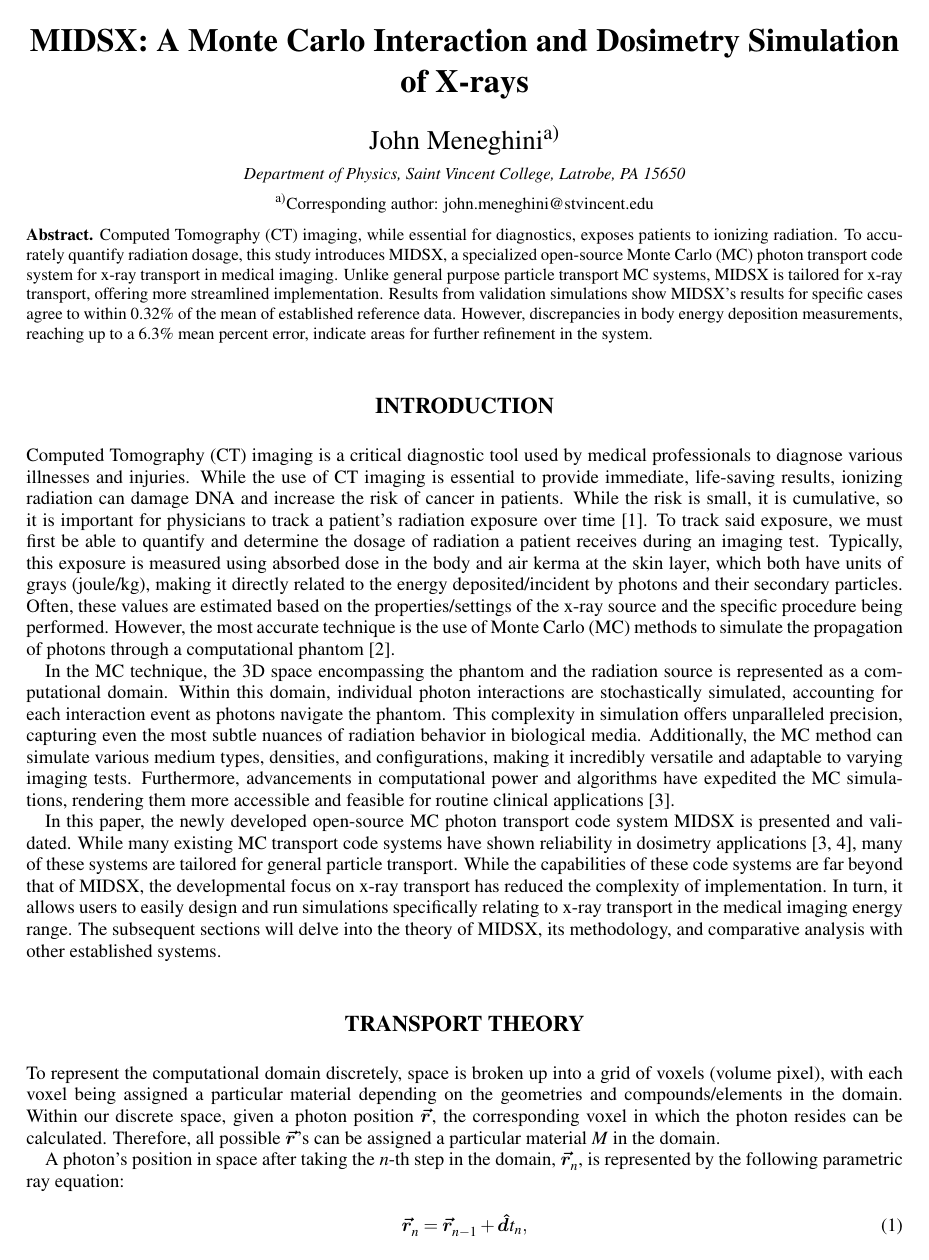
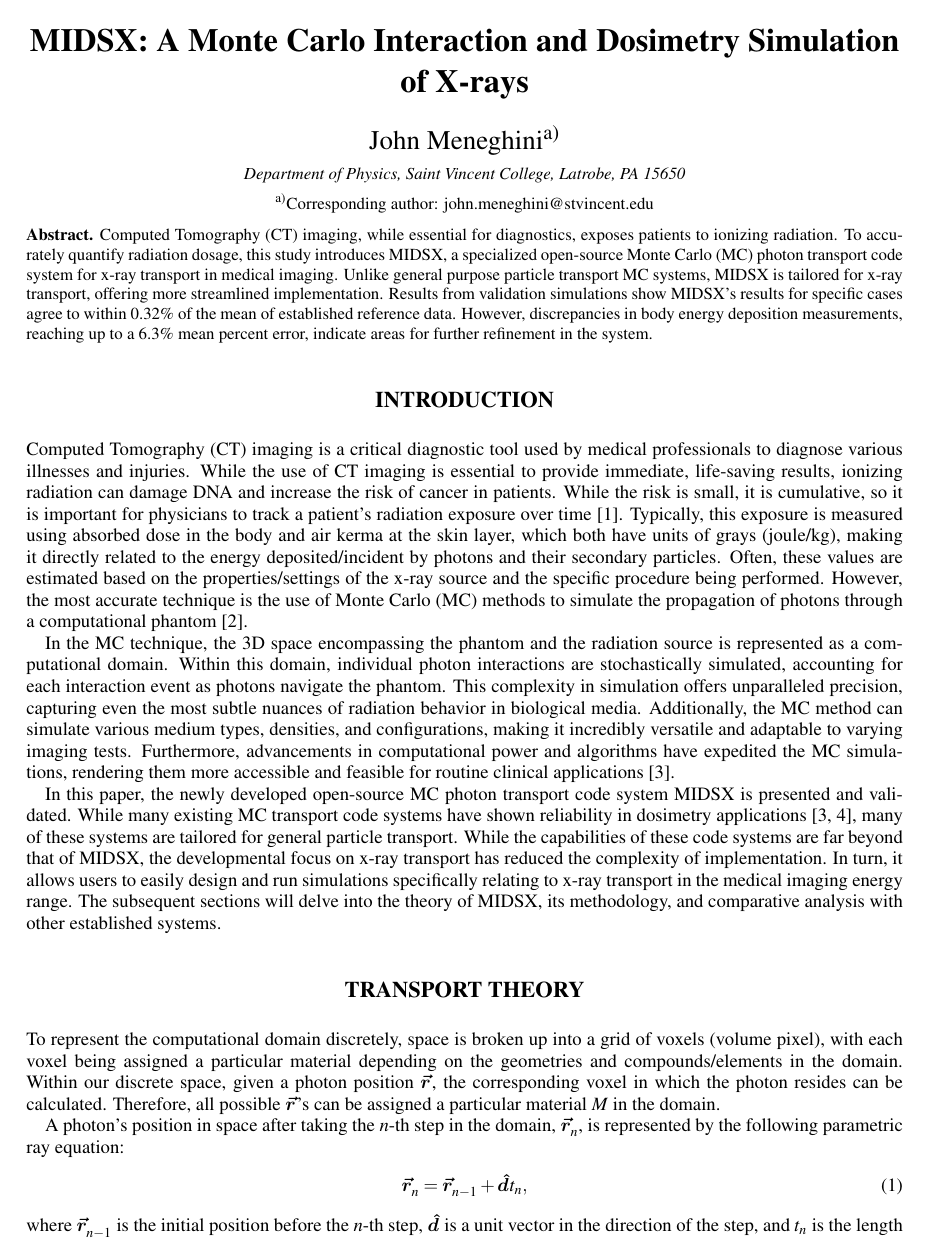
Before and after one commit to jmeneghini/MIDSXPaper, a LaTeX paper (JURP_paper/src/main.tex, which reads JURP_paper/src/discussion.tex, JURP_paper/src/intro.tex, JURP_paper/src/results.tex): page 1 of 5 before the commit and page 1 of 4 after it. The pictures show the PDF file JURP_paper/src/main.pdf that the author committed with the source.

Commit message:
almost done :)

```diff
--- a/JURP_paper/src/discussion.tex
+++ b/JURP_paper/src/discussion.tex
@@ -4,7 +4,7 @@
 
 \par For the ROIs of Case 2, agreement is seen almost universally, except for the single incoherent scatter deposition energy in ROI 4 and 5 for the pencil beam source shown in Figure \ref{fig:ROIPGraph}. In particular, the results reached a max MPE of 10\% for ROI 5, indicating a potential error in the incoherent scattering energy/angular distribution sampling algorithm. This discrepancy is likely a result of an error in the rejection sampling algorithm employed by MIDSX. While this algorithm shows agreement for the full-field ROI 5, the geometry of the ROI, combined with the pencil beam, results in only narrow-angle scatters hitting the ROI. Since the scattering angle distribution of incoherent scattering at the medical imaging energy range becomes extremely steep at the scattering angle $\theta = 0^\circ$, there is likely numerical instability presenting itself in the algorithm that needs to be analyzed. In addition, the $15^\circ$ full-field tissue energy deposition measurements were larger than the reference code systems', with an MPE of 0.5\%. With the MPE increasing significantly from the $0^\circ$ to $15^\circ$ measurements, this hints at a possible geometric error with the source and/or body. However, the source's position and angular distribution, along with the domain's and tissue's dimensions were carefully verified, making the scene geometry unlikely to be the source of discrepancy.
 
-\par For Case 5, almost all organ energy deposition results were lower than the reference code results, with the MPE reaching 6.3\%, except for the thyroid, with an MPE of 2.9\% larger. One common error reported by TG-195 that could result in the observed discrepancies is the incorrect orientation of the voxelized phantom in the computational domain. The orientation was verified by taking the RMSPE of the MIDSX data with respect to the results of each simulated angle reported by TG-195. As expected, the RMSPE with respect to $0^\circ$ was the minimum, verifying that the phantom's orientation during the CT simulation was correct.
+\par For Case 5, almost all organ energy deposition results were lower than the reference code results, with the MPE reaching 6.3\%, except for the thyroid, with an MPE of 2.9\% larger. One common error reported by TG-195 that could result in the observed discrepancies is the incorrect orientation of the voxelized phantom in the computational domain. The orientation was verified by taking the root mean square percent error (RMSPE) of the MIDSX data with respect to the results of each simulated angle reported by TG-195. As expected, the RMSPE with respect to $0^\circ$ was the minimum, verifying that the phantom's orientation during the CT simulation was correct.
 
 \par Despite verifying the orientation, the deviation of MIDSX's energy deposition results for both Cases 2 and 5 suggest that there may be other underlying errors in the MIDSX system that need further investigation. Potential factors could include the software's handling of scattering events, cross-section data initialization, and interpolation. Future work will study these aspects to pinpoint and rectify the source of the systematic errors observed in the MIDSX results.
 % \par Overall, MIDSX shows relative agreement with the PENELOPE, EGSnrc, Geant4, and MCNP results provided by TG-195 for the three examined cases. For the HVL layer simulation described by Case 1, statistical agreement is seen with all code systems except for PENELOPE for the HVL and QVL 100 keV simulation. In addition, for the 30 keV simulation, statistical agreement is seen with PENELOPE, Geant4, and MCNP for HVL, along with PENELOPE and MCNP for QVL. Note that while no statistical agreement is observed for the other energies/thicknesses, all MIDSX results are within 0.32\% of the mean of the reference code systems.
--- a/JURP_paper/src/intro.tex
+++ b/JURP_paper/src/intro.tex
@@ -1,3 +1,5 @@
-\par Computed Tomography (CT) imaging is a critical diagnostic tool used by medical professionals to diagnose various illnesses and injuries. While the use of CT imaging is essential to provide immediate, life-saving results, ionizing radiation can damage DNA and increase the risk of cancer in patients. While the risk is small, it is cumulative, so it is important for physicians to track a patient's radiation exposure over time \cite{lauer2009elements}. To track said exposure, we must first be able to quantify and determine the dosage of radiation a patient receives during an imaging test. Typically, this exposure is measured using absorbed dose in the body and air kerma at the skin layer, which both have units of grays (joule/kg), making it directly related to the energy deposited/incident by photons and their secondary particles. Often, these values are estimated based on the properties/settings of the x-ray source and the specific procedure being performed. However, the most accurate technique is the use of Monte Carlo (MC) methods to simulate the propagation of photons through a computational phantom \cite{essmedphys2012}.
+\par Computed Tomography (CT) imaging is a critical diagnostic tool used by medical professionals to diagnose various illnesses and injuries. While the use of CT imaging is essential to provide immediate, life-saving results, ionizing radiation can damage DNA and increase the risk of cancer in patients. While the risk is small, it is cumulative, so it is important for physicians to track a patient's radiation exposure over time \cite{lauer2009elements}. Typically, this exposure is measured using absorbed dose in the body and air kerma at the skin layer, which both have units of grays (joule/kg), making it directly related to the energy deposited/incident by photons and their secondary particles. Often, these values are estimated based on the properties/settings of the x-ray source and the specific procedure being performed. However, the most accurate technique is the use of Monte Carlo (MC) methods to simulate the propagation of photons through a computational phantom \cite{essmedphys2012}.
 \par In the MC technique, the 3D space encompassing the phantom and the radiation source is represented as a computational domain. Within this domain, individual photon interactions are stochastically simulated, accounting for each interaction event as photons navigate the phantom. This complexity in simulation offers unparalleled precision, capturing even the most subtle nuances of radiation behavior in biological media. Additionally, the MC method can simulate various medium types, densities, and configurations, making it incredibly versatile and adaptable to varying imaging tests. Furthermore, advancements in computational power and algorithms have expedited the MC simulations, rendering them more accessible and feasible for routine clinical applications \cite{fernandez_bosman_validation_2021}.
 \par In this paper, the newly developed open-source MC photon transport code system MIDSX is presented and validated. While many existing MC transport code systems have shown reliability in dosimetry applications \cite{fernandez_bosman_validation_2021, geant4valid2004}, many of these systems are tailored for general particle transport. While the capabilities of these code systems are far beyond that of MIDSX, the developmental focus on x-ray transport has reduced the complexity of implementation. In turn, it allows users to easily design and run simulations specifically relating to x-ray transport in the medical imaging energy range. The subsequent sections will delve into the theory of MIDSX, its methodology, and comparative analysis with other established systems.
+
+% To track said exposure, we must first be able to quantify and determine the dosage of radiation a patient receives during an imaging test.
--- a/JURP_paper/src/results.tex
+++ b/JURP_paper/src/results.tex
@@ -11,9 +13,9 @@
 % 	\label{fig:HVLGraph}
 % \end{figure}
 
-\begin{figure}[H]
+\begin{figure}[p]
     \centering
-	\includegraphics[width=0.95\textwidth]{../figures/radiography_body_dep_paper_ready.pdf}
+	\includegraphics[width=0.90\textwidth]{../figures/radiography_body_dep_paper_ready.pdf}
 	\caption{The energy deposited per initial photon (p.i.p.) (eV/photon) in the simulated tissue for the full-field simulation as described by Case 2. The simulation was performed at 56.4 keV and 120 kVp at both (a) $0^\circ$ and (b) $15^\circ$, with the 120 kVp spectrum provided by TG-195.}
  	\label{fig:BDGraph}
 \end{figure}
@@ -49,9 +51,9 @@
 % 	\label{fig:CTGraph}
 % \end{figure}
 
-\begin{figure}[htbp]
+\begin{figure}[p]
     \centering
-	\includegraphics[width=0.8\textwidth]{../figures/CT_120_0.pdf}
+	\includegraphics[width=0.86\textwidth]{../figures/CT_120_0_big_font.pdf}
 	\caption{The energy deposited per initial photon (p.i.p.) (eV/photon) in the material IDs/organs composing a voxelized human phantom for the $0^\circ$, 120 kVp simulation as described by Case 5.}
 	\label{fig:CTGraph}
 \end{figure}
```
Also changed, not shown: JURP_paper/figures/CT_120_0_big_font.pdf (added), JURP_paper/figures/ROI_0_deg__pencil_paper_ready_wo_mutiple.pdf (added), JURP_paper/figures/radiography_body_dep_paper_ready.pdf, JURP_paper/preprint.pdf, JURP_paper/reprint.pdf, JURP_paper/src/main.pdf, JURP_paper/src/results.tex (10 more changed lines).
